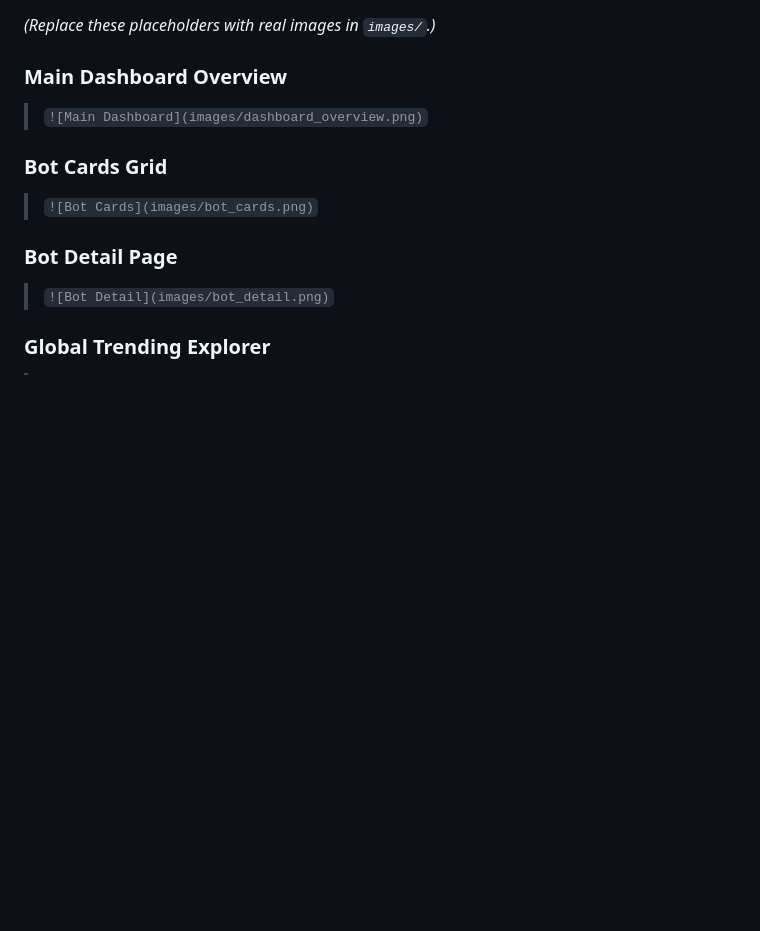
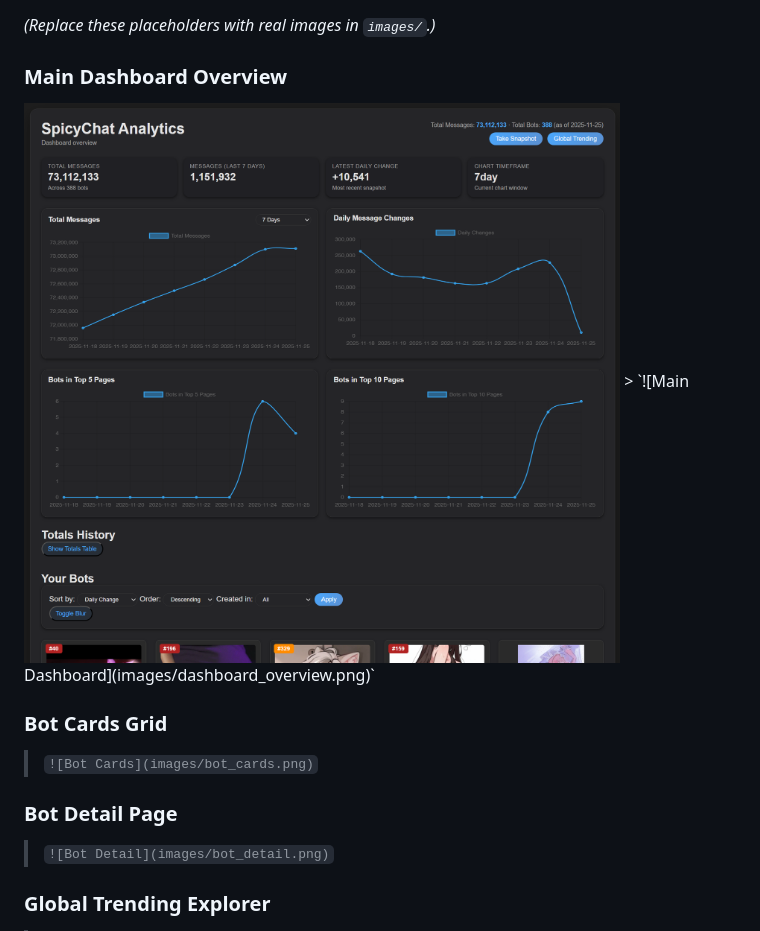
Before and after one commit to IxalonDarkstone/spicychat-analytics-dashboard, a Markdown page: README.md, the part around the change. Rendered like a GitHub page; blank space fills up the shorter version.

Commit message:
Add image placeholders to README

```diff
--- a/README.md
+++ b/README.md
@@ -182,6 +182,7 @@ spicychat-analytics-dashboard/
 *(Replace these placeholders with real images in `images/`.)*
 
 ### **Main Dashboard Overview**
+<img src="images/dashboard_overview.png" alt="Main Dashboard" width="800" />
 > `![Main Dashboard](images/dashboard_overview.png)`
 
 ### **Bot Cards Grid**
```
